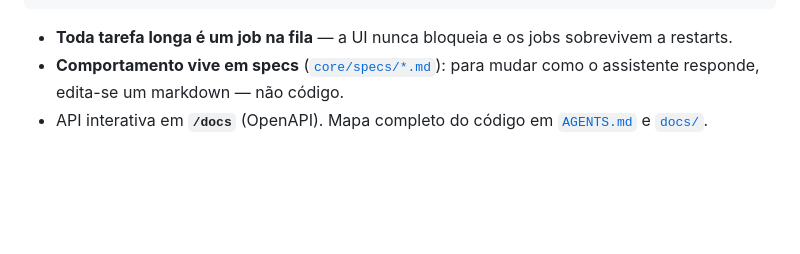
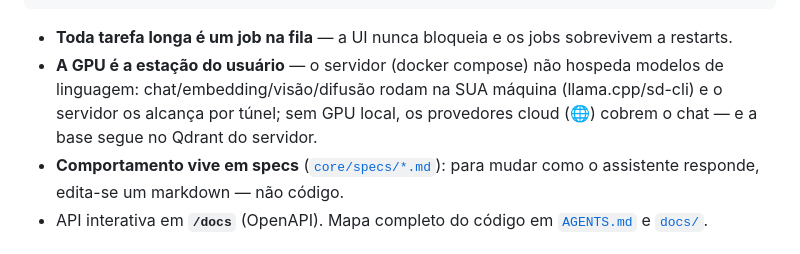
Before and after one commit to rodneysilva/rag-llama, a Markdown page: README.md, the part around the change. GitHub-like rendering; blank space fills up the shorter version.

````diff
--- a/README.md
+++ b/README.md
@@ -170,6 +170,10 @@ PROV_ANTHROPIC_API_KEY=sk-ant-...
 ```
 
 - **Toda tarefa longa é um job na fila** — a UI nunca bloqueia e os jobs sobrevivem a restarts.
+- **A GPU é a estação do usuário** — o servidor (docker compose) não hospeda
+  modelos de linguagem: chat/embedding/visão/difusão rodam na SUA máquina
+  (llama.cpp/sd-cli) e o servidor os alcança por túnel; sem GPU local, os
+  provedores cloud (🌐) cobrem o chat — e a base segue no Qdrant do servidor.
 - **Comportamento vive em specs** ([`core/specs/*.md`](core/specs)): para mudar como o assistente responde, edita-se um markdown — não código.
 - API interativa em **`/docs`** (OpenAPI). Mapa completo do código em [`AGENTS.md`](AGENTS.md) e [`docs/`](docs).
 
````
Also changed, not shown: AGENTS.md (+34 -5 lines).
